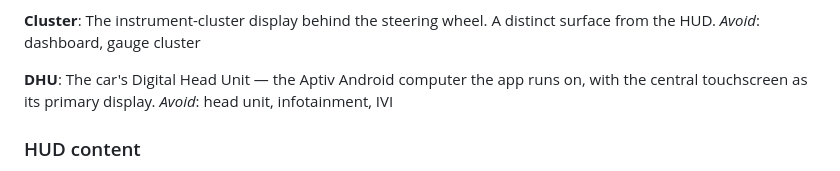
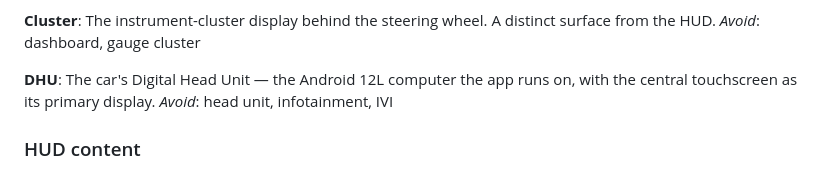
Before and after one commit to maxim-saplin/zee-power-toys, a Markdown page: CONTEXT.md, the part around the change. Drawn GitHub-style.

Commit message:
grill done

```diff
--- a/CONTEXT.md
+++ b/CONTEXT.md
@@ -19,7 +19,7 @@ The instrument-cluster display behind the steering wheel. A distinct surface fro
 _Avoid_: dashboard, gauge cluster
 
 **DHU**:
-The car's Digital Head Unit — the Aptiv Android computer the app runs on, with the central touchscreen as its primary display.
+The car's Digital Head Unit — the Android 12L computer the app runs on, with the central touchscreen as its primary display.
 _Avoid_: head unit, infotainment, IVI
 
 ### HUD content
```
